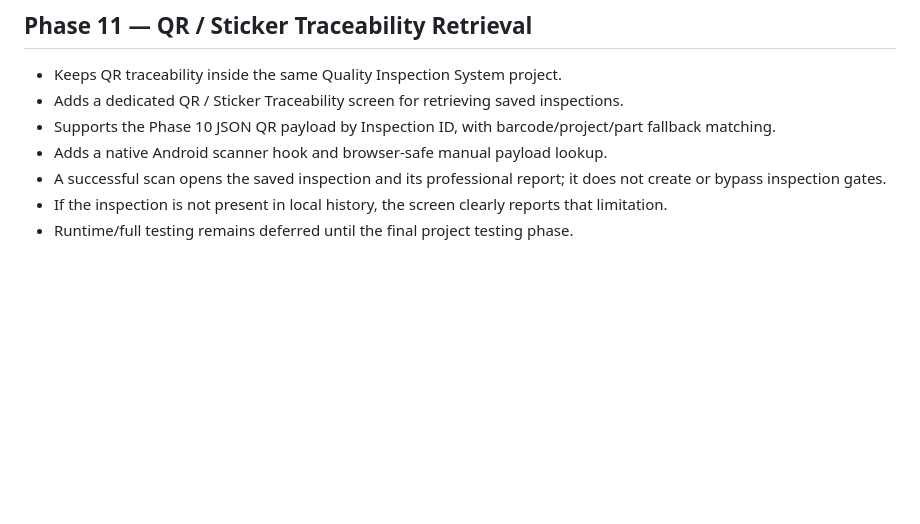
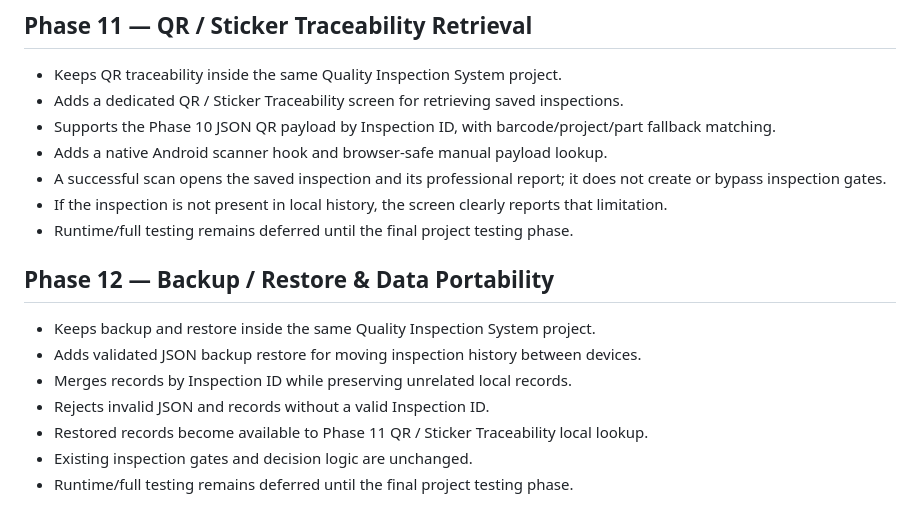
Before and after one commit to datta5566/htmlfile, a Markdown page: Quality_Inspection_System/README.md, the part around the change. GitHub-like rendering; blank space fills up the shorter version.

Commit message:
Phase 12: document backup restore and portability

```diff
--- a/Quality_Inspection_System/README.md
+++ b/Quality_Inspection_System/README.md
@@ -97,3 +97,13 @@ Phase 8 adds a dedicated professional inspection report view with printable/PDF-
 - A successful scan opens the saved inspection and its professional report; it does not create or bypass inspection gates.
 - If the inspection is not present in local history, the screen clearly reports that limitation.
 - Runtime/full testing remains deferred until the final project testing phase.
+
+
+## Phase 12 — Backup / Restore & Data Portability
+- Keeps backup and restore inside the same Quality Inspection System project.
+- Adds validated JSON backup restore for moving inspection history between devices.
+- Merges records by Inspection ID while preserving unrelated local records.
+- Rejects invalid JSON and records without a valid Inspection ID.
+- Restored records become available to Phase 11 QR / Sticker Traceability local lookup.
+- Existing inspection gates and decision logic are unchanged.
+- Runtime/full testing remains deferred until the final project testing phase.
```
